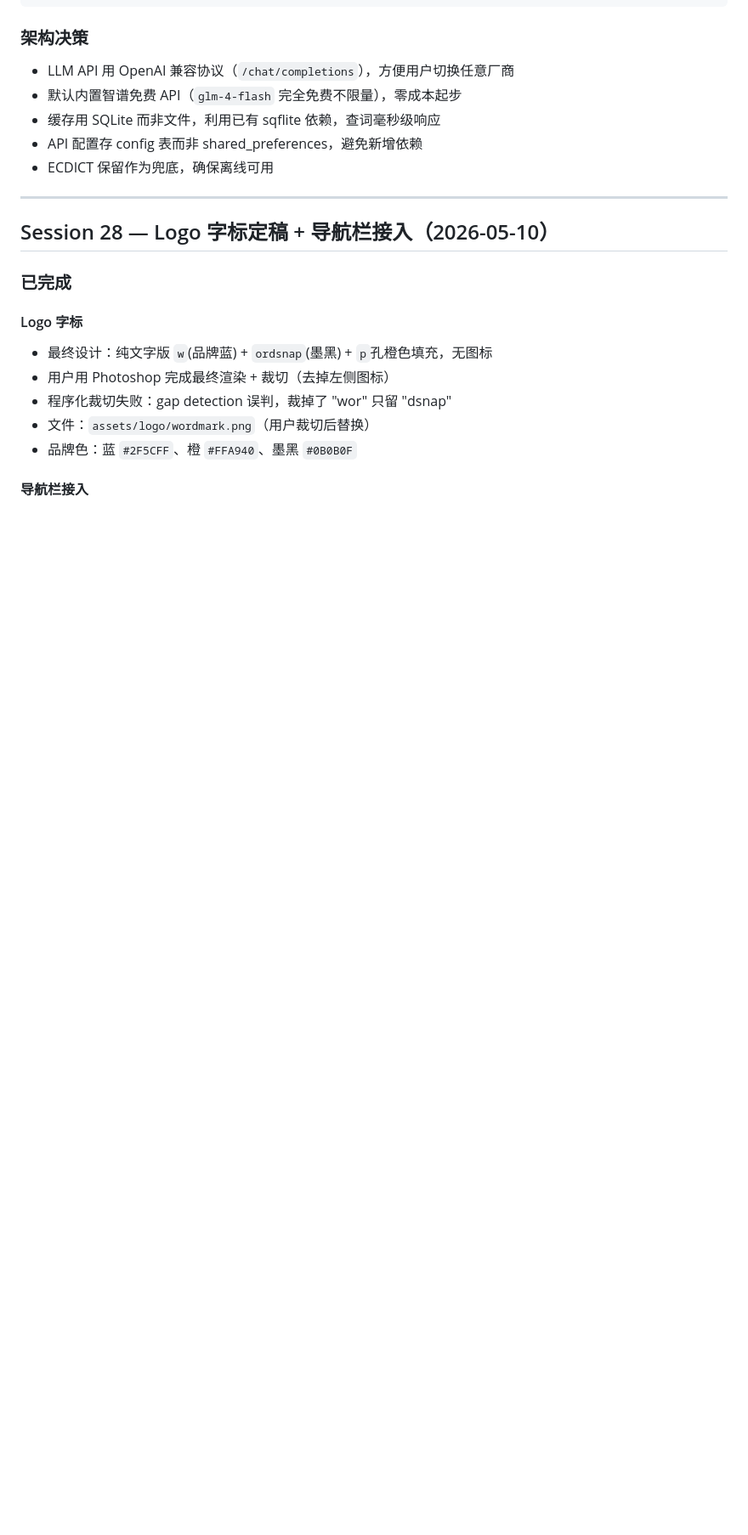
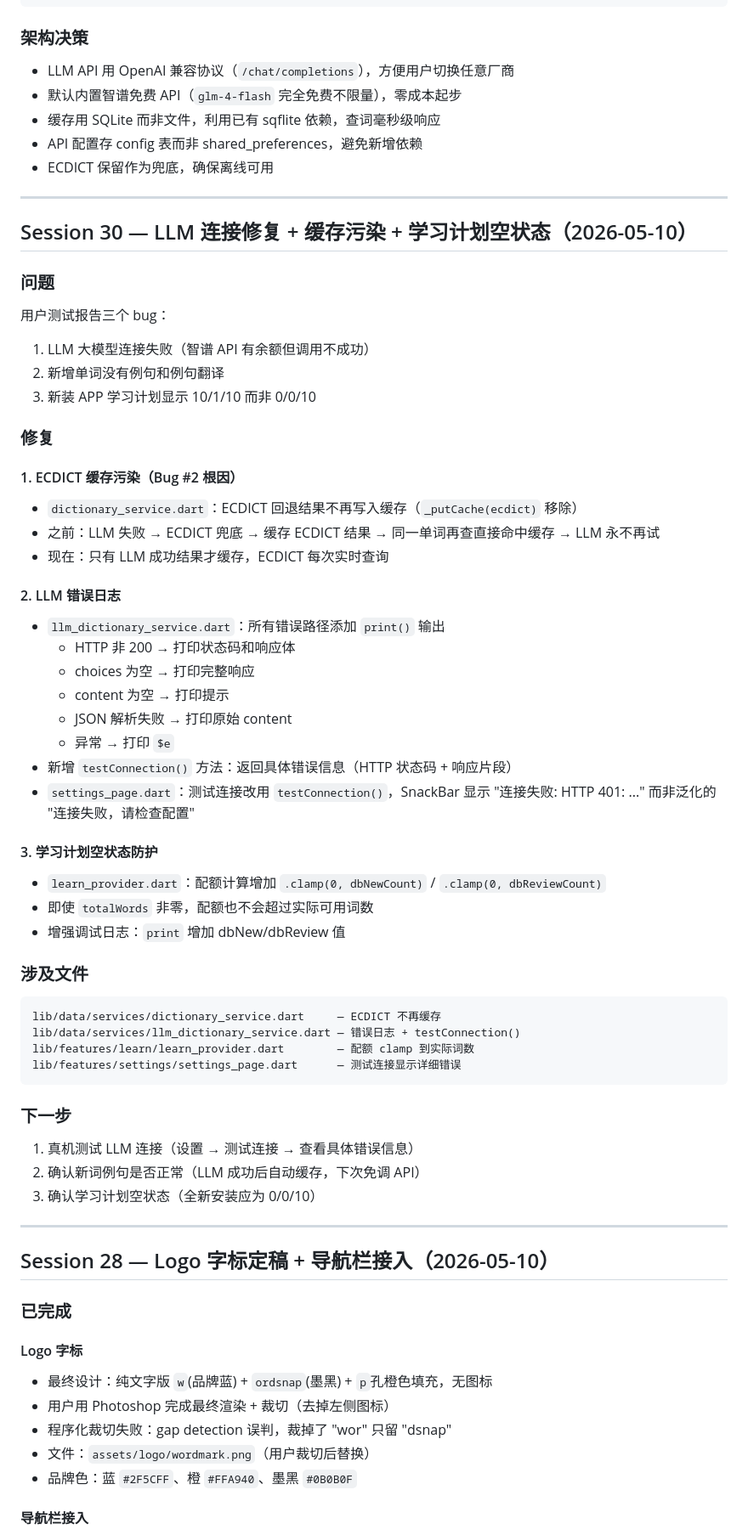
Before and after one commit to Jensen-world/WordSnap, a Markdown page: dev/CONTINUE.md, the part around one of its changes. Shown at 85% size. GitHub-like rendering; blank space fills up the shorter version.

Commit message:
Session 30：LLM 连接修复 + ECDICT 缓存污染 + 学习计划空状态防护
Generated with [Claude Code](https://claude.ai/code)

Co-Authored-By: Claude <noreply@anthropic.com>

````diff
--- a/dev/CONTINUE.md
+++ b/dev/CONTINUE.md
@@ -85,6 +85,51 @@ lib/features/settings/settings_page.dart        — API 配置区
 - 缓存用 SQLite 而非文件，利用已有 sqflite 依赖，查词毫秒级响应
 - API 配置存 config 表而非 shared_preferences，避免新增依赖
 - ECDICT 保留作为兜底，确保离线可用
+
+---
+
+## Session 30 — LLM 连接修复 + 缓存污染 + 学习计划空状态（2026-05-10）
+
+### 问题
+用户测试报告三个 bug：
+1. LLM 大模型连接失败（智谱 API 有余额但调用不成功）
+2. 新增单词没有例句和例句翻译
+3. 新装 APP 学习计划显示 10/1/10 而非 0/0/10
+
+### 修复
+
+#### 1. ECDICT 缓存污染（Bug #2 根因）
+- `dictionary_service.dart`：ECDICT 回退结果不再写入缓存（`_putCache(ecdict)` 移除）
+- 之前：LLM 失败 → ECDICT 兜底 → 缓存 ECDICT 结果 → 同一单词再查直接命中缓存 → LLM 永不再试
+- 现在：只有 LLM 成功结果才缓存，ECDICT 每次实时查询
+
+#### 2. LLM 错误日志
+- `llm_dictionary_service.dart`：所有错误路径添加 `print()` 输出
+  - HTTP 非 200 → 打印状态码和响应体
+  - choices 为空 → 打印完整响应
+  - content 为空 → 打印提示
+  - JSON 解析失败 → 打印原始 content
+  - 异常 → 打印 `$e`
+- 新增 `testConnection()` 方法：返回具体错误信息（HTTP 状态码 + 响应片段）
+- `settings_page.dart`：测试连接改用 `testConnection()`，SnackBar 显示 "连接失败: HTTP 401: ..." 而非泛化的 "连接失败，请检查配置"
+
+#### 3. 学习计划空状态防护
+- `learn_provider.dart`：配额计算增加 `.clamp(0, dbNewCount)` / `.clamp(0, dbReviewCount)`
+- 即使 `totalWords` 非零，配额也不会超过实际可用词数
+- 增强调试日志：`print` 增加 dbNew/dbReview 值
+
+### 涉及文件
+```
+lib/data/services/dictionary_service.dart     — ECDICT 不再缓存
+lib/data/services/llm_dictionary_service.dart — 错误日志 + testConnection()
+lib/features/learn/learn_provider.dart        — 配额 clamp 到实际词数
+lib/features/settings/settings_page.dart      — 测试连接显示详细错误
+```
+
+### 下一步
+1. 真机测试 LLM 连接（设置 → 测试连接 → 查看具体错误信息）
+2. 确认新词例句是否正常（LLM 成功后自动缓存，下次免调 API）
+3. 确认学习计划空状态（全新安装应为 0/0/10）
 
 ---
 
````
Also changed, not shown: other parts of dev/CONTINUE.md (+1 -1 lines).
